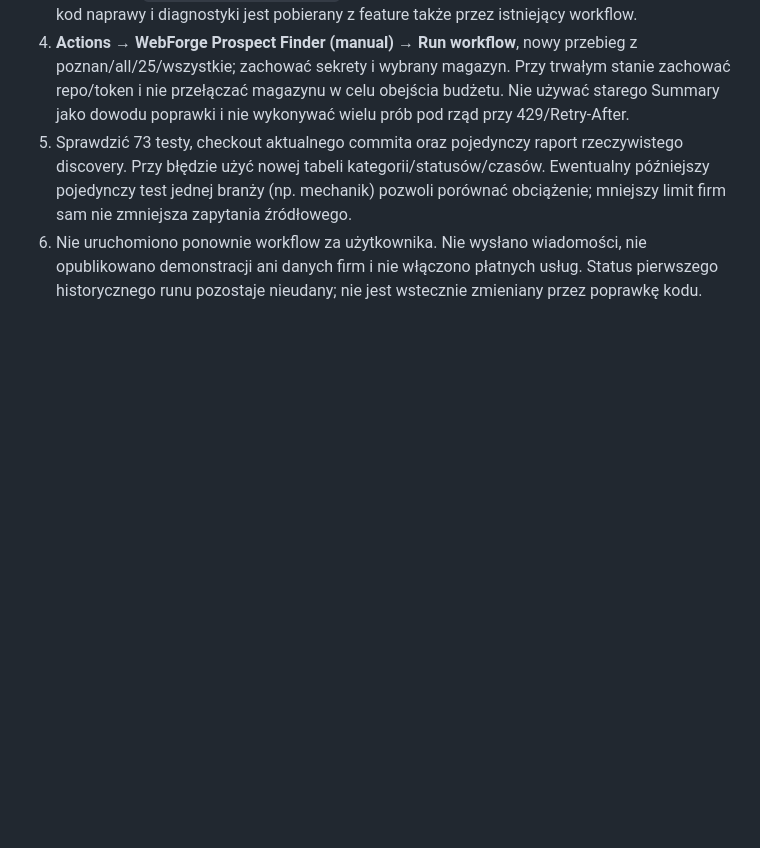
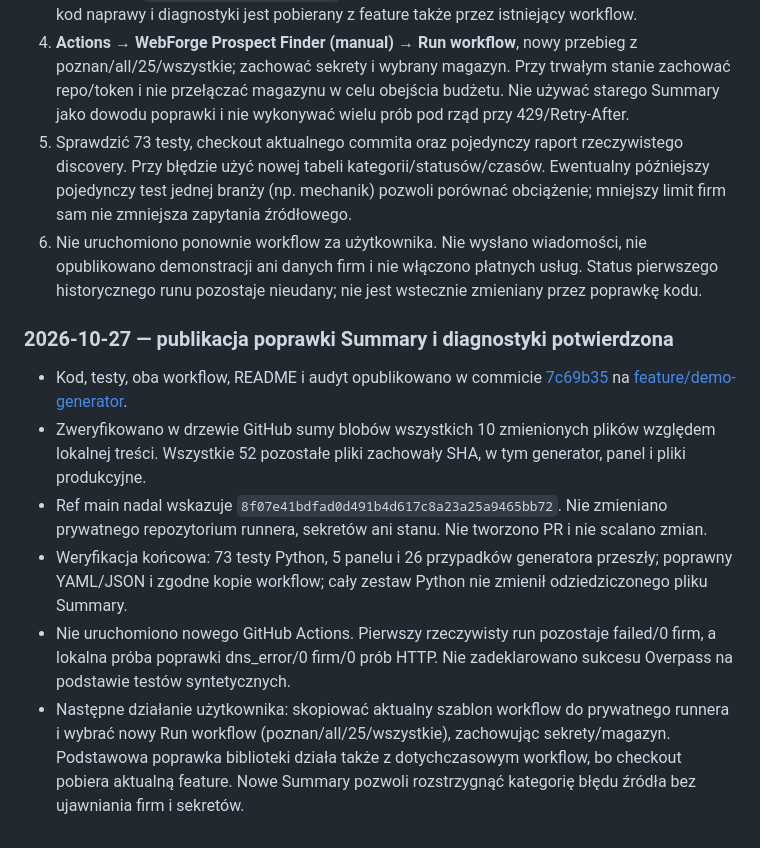
Before and after one commit to Yormiii/Moja-strona, a Markdown page: AUDYT_WEBFORGE.md, the part around the change. Drawn GitHub-style; blank space fills up the shorter version.

Commit message:
docs: record verified discovery diagnostics fix and rerun instructions

```diff
--- a/AUDYT_WEBFORGE.md
+++ b/AUDYT_WEBFORGE.md
@@ -819,3 +819,12 @@ Katalog wynikowy: `demo-generator/generated/index.html`. Własna lista może zaw
 4. **Actions → WebForge Prospect Finder (manual) → Run workflow**, nowy przebieg z poznan/all/25/wszystkie; zachować sekrety i wybrany magazyn. Przy trwałym stanie zachować repo/token i nie przełączać magazynu w celu obejścia budżetu. Nie używać starego Summary jako dowodu poprawki i nie wykonywać wielu prób pod rząd przy 429/Retry-After.
 5. Sprawdzić 73 testy, checkout aktualnego commita oraz pojedynczy raport rzeczywistego discovery. Przy błędzie użyć nowej tabeli kategorii/statusów/czasów. Ewentualny późniejszy pojedynczy test jednej branży (np. mechanik) pozwoli porównać obciążenie; mniejszy limit firm sam nie zmniejsza zapytania źródłowego.
 6. Nie uruchomiono ponownie workflow za użytkownika. Nie wysłano wiadomości, nie opublikowano demonstracji ani danych firm i nie włączono płatnych usług. Status pierwszego historycznego runu pozostaje nieudany; nie jest wstecznie zmieniany przez poprawkę kodu.
+
+### 2026-10-27 — publikacja poprawki Summary i diagnostyki potwierdzona
+
+- Kod, testy, oba workflow, README i audyt opublikowano w commicie [7c69b35](https://github.com/Yormiii/Moja-strona/commit/7c69b35928fbc6067cdab3f9d637e58f0e250bc5) na [feature/demo-generator](https://github.com/Yormiii/Moja-strona/tree/feature/demo-generator).
+- Zweryfikowano w drzewie GitHub sumy blobów wszystkich 10 zmienionych plików względem lokalnej treści. Wszystkie 52 pozostałe pliki zachowały SHA, w tym generator, panel i pliki produkcyjne.
+- Ref main nadal wskazuje `8f07e41bdfad0d491b4d617c8a23a25a9465bb72`. Nie zmieniano prywatnego repozytorium runnera, sekretów ani stanu. Nie tworzono PR i nie scalano zmian.
+- Weryfikacja końcowa: 73 testy Python, 5 panelu i 26 przypadków generatora przeszły; poprawny YAML/JSON i zgodne kopie workflow; cały zestaw Python nie zmienił odziedziczonego pliku Summary.
+- Nie uruchomiono nowego GitHub Actions. Pierwszy rzeczywisty run pozostaje failed/0 firm, a lokalna próba poprawki dns_error/0 firm/0 prób HTTP. Nie zadeklarowano sukcesu Overpass na podstawie testów syntetycznych.
+- Następne działanie użytkownika: skopiować aktualny szablon workflow do prywatnego runnera i wybrać nowy Run workflow (poznan/all/25/wszystkie), zachowując sekrety/magazyn. Podstawowa poprawka biblioteki działa także z dotychczasowym workflow, bo checkout pobiera aktualną feature. Nowe Summary pozwoli rozstrzygnąć kategorię błędu źródła bez ujawniania firm i sekretów.
```
